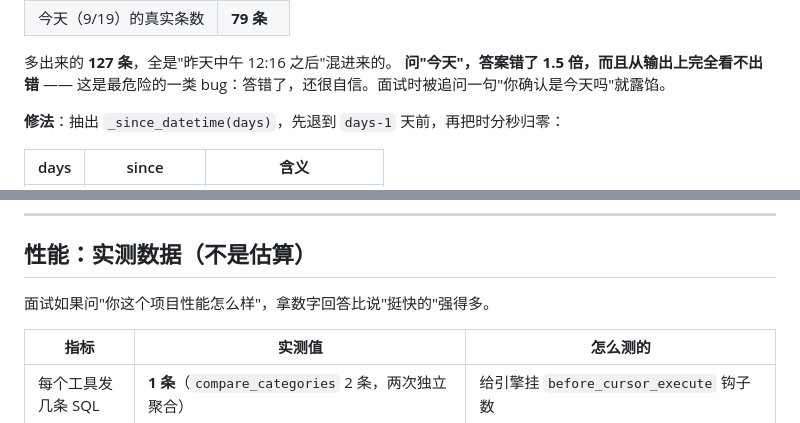
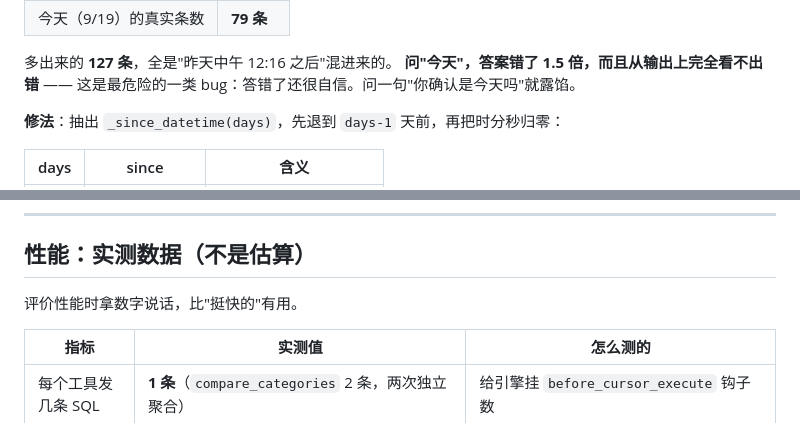
Before and after one commit to longjie321/news-data-agent, a Markdown page: README.md, 2 parts joined by grey strips. Drawn GitHub-style.

```diff
--- a/README.md
+++ b/README.md
@@ -307,7 +307,7 @@ since = datetime.now() - timedelta(days=days)     # ← 这是"过去 N×24 小
 
 多出来的 **127 条**，全是"昨天中午 12:16 之后"混进来的。
 **问"今天"，答案错了 1.5 倍，而且从输出上完全看不出错** ——
-这是最危险的一类 bug：答错了，还很自信。面试时被追问一句"你确认是今天吗"就露馅。
+这是最危险的一类 bug：答错了还很自信。问一句"你确认是今天吗"就露馅。
 
 **修法**：抽出 `_since_datetime(days)`，先退到 `days-1` 天前，再把时分秒归零：
 
@@ -649,7 +649,7 @@ python scripts/fetch_news_rss.py --replace --per-feed 50     # 一条命令换
 
 ## 性能：实测数据（不是估算）
 
-面试如果问"你这个项目性能怎么样"，拿数字回答比说"挺快的"强得多。
+评价性能时拿数字说话，比"挺快的"有用。
 
 | 指标 | 实测值 | 怎么测的 |
 |---|---|---|
```
Also changed, not shown: other parts of README.md (+7 -7 lines).
